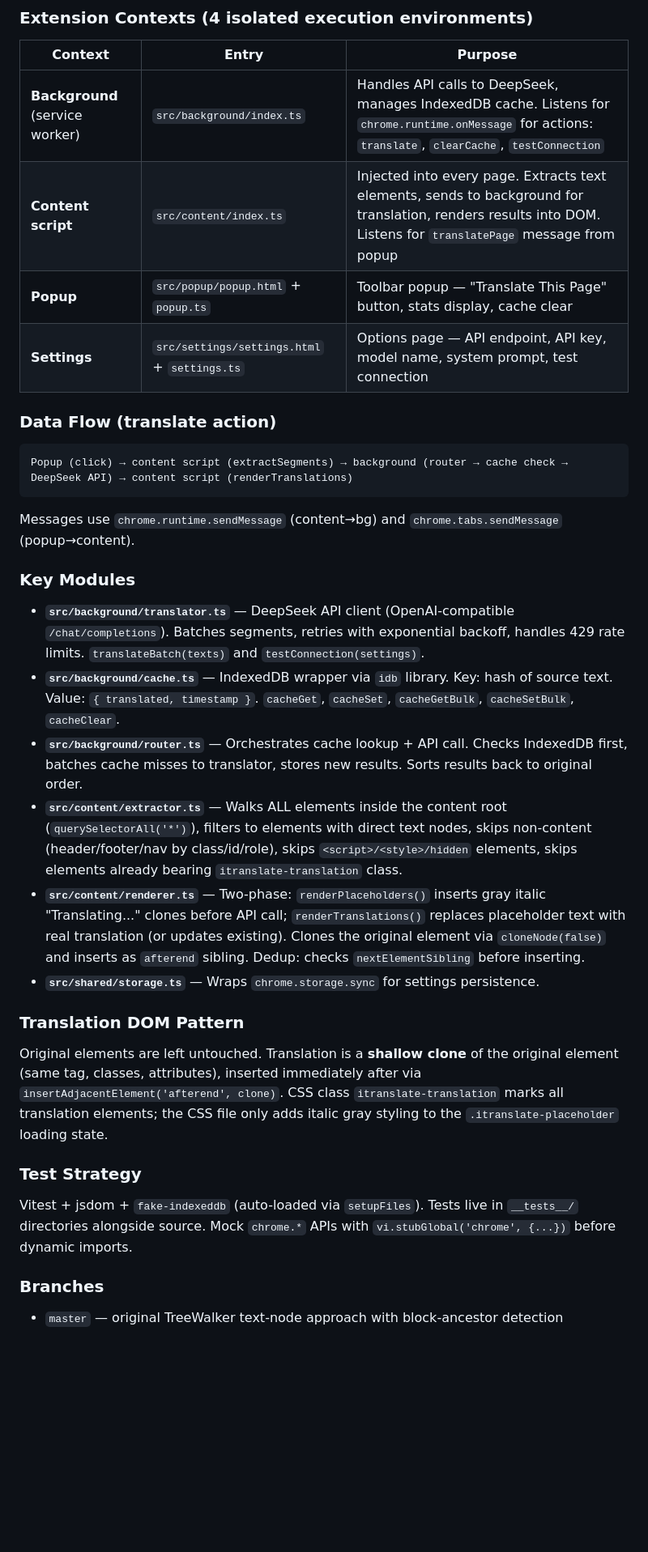
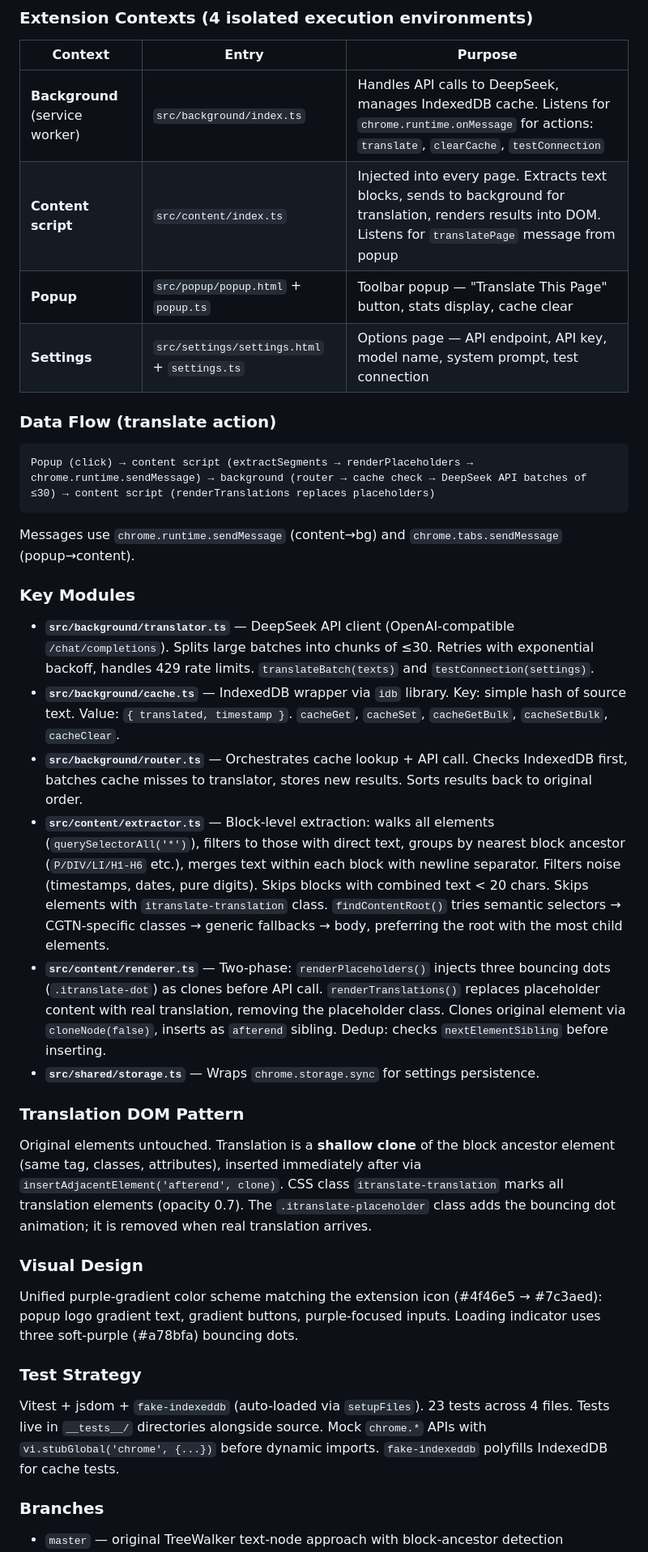
Before and after one commit to FuZhengCN/iTranslate, a Markdown page: CLAUDE.md, the part around one of its changes. Shown at 81% size. GitHub-like rendering; blank space fills up the shorter version.

Commit message:
docs: update CLAUDE.md for chunked-approach branch
Reflects block-level extraction, batch chunking (≤30), noise
filtering, 20-char minimum, body fallback logic, bouncing dot
loader, purple-gradient theme, and updated branch descriptions.

````diff
--- a/CLAUDE.md
+++ b/CLAUDE.md
@@ -24,34 +24,38 @@ This is a **Manifest V3 browser extension** (Chrome/Edge) for English→Chinese
 | Context | Entry | Purpose |
 |---------|-------|---------|
 | **Background** (service worker) | `src/background/index.ts` | Handles API calls to DeepSeek, manages IndexedDB cache. Listens for `chrome.runtime.onMessage` for actions: `translate`, `clearCache`, `testConnection` |
-| **Content script** | `src/content/index.ts` | Injected into every page. Extracts text elements, sends to background for translation, renders results into DOM. Listens for `translatePage` message from popup |
+| **Content script** | `src/content/index.ts` | Injected into every page. Extracts text blocks, sends to background for translation, renders results into DOM. Listens for `translatePage` message from popup |
 | **Popup** | `src/popup/popup.html` + `popup.ts` | Toolbar popup — "Translate This Page" button, stats display, cache clear |
 | **Settings** | `src/settings/settings.html` + `settings.ts` | Options page — API endpoint, API key, model name, system prompt, test connection |
 
 ### Data Flow (translate action)
 
 ```
-Popup (click) → content script (extractSegments) → background (router → cache check → DeepSeek API) → content script (renderTranslations)
+Popup (click) → content script (extractSegments → renderPlaceholders → chrome.runtime.sendMessage) → background (router → cache check → DeepSeek API batches of ≤30) → content script (renderTranslations replaces placeholders)
 ```
 
 Messages use `chrome.runtime.sendMessage` (content→bg) and `chrome.tabs.sendMessage` (popup→content).
 
 ### Key Modules
 
-- **`src/background/translator.ts`** — DeepSeek API client (OpenAI-compatible `/chat/completions`). Batches segments, retries with exponential backoff, handles 429 rate limits. `translateBatch(texts)` and `testConnection(settings)`.
-- **`src/background/cache.ts`** — IndexedDB wrapper via `idb` library. Key: hash of source text. Value: `{ translated, timestamp }`. `cacheGet`, `cacheSet`, `cacheGetBulk`, `cacheSetBulk`, `cacheClear`.
+- **`src/background/translator.ts`** — DeepSeek API client (OpenAI-compatible `/chat/completions`). Splits large batches into chunks of ≤30. Retries with exponential backoff, handles 429 rate limits. `translateBatch(texts)` and `testConnection(settings)`.
+- **`src/background/cache.ts`** — IndexedDB wrapper via `idb` library. Key: simple hash of source text. Value: `{ translated, timestamp }`. `cacheGet`, `cacheSet`, `cacheGetBulk`, `cacheSetBulk`, `cacheClear`.
 - **`src/background/router.ts`** — Orchestrates cache lookup + API call. Checks IndexedDB first, batches cache misses to translator, stores new results. Sorts results back to original order.
-- **`src/content/extractor.ts`** — Walks ALL elements inside the content root (`querySelectorAll('*')`), filters to elements with direct text nodes, skips non-content (header/footer/nav by class/id/role), skips `<script>/<style>/hidden` elements, skips elements already bearing `itranslate-translation` class.
-- **`src/content/renderer.ts`** — Two-phase: `renderPlaceholders()` inserts gray italic "Translating..." clones before API call; `renderTranslations()` replaces placeholder text with real translation (or updates existing). Clones the original element via `cloneNode(false)` and inserts as `afterend` sibling. Dedup: checks `nextElementSibling` before inserting.
+- **`src/content/extractor.ts`** — Block-level extraction: walks all elements (`querySelectorAll('*')`), filters to those with direct text, groups by nearest block ancestor (`P/DIV/LI/H1-H6` etc.), merges text within each block with newline separator. Filters noise (timestamps, dates, pure digits). Skips blocks with combined text < 20 chars. Skips elements with `itranslate-translation` class. `findContentRoot()` tries semantic selectors → CGTN-specific classes → generic fallbacks → body, preferring the root with the most child elements.
+- **`src/content/renderer.ts`** — Two-phase: `renderPlaceholders()` injects three bouncing dots (`.itranslate-dot`) as clones before API call. `renderTranslations()` replaces placeholder content with real translation, removing the placeholder class. Clones original element via `cloneNode(false)`, inserts as `afterend` sibling. Dedup: checks `nextElementSibling` before inserting.
 - **`src/shared/storage.ts`** — Wraps `chrome.storage.sync` for settings persistence.
 
 ### Translation DOM Pattern
 
-Original elements are left untouched. Translation is a **shallow clone** of the original element (same tag, classes, attributes), inserted immediately after via `insertAdjacentElement('afterend', clone)`. CSS class `itranslate-translation` marks all translation elements; the CSS file only adds italic gray styling to the `.itranslate-placeholder` loading state.
+Original elements untouched. Translation is a **shallow clone** of the block ancestor element (same tag, classes, attributes), inserted immediately after via `insertAdjacentElement('afterend', clone)`. CSS class `itranslate-translation` marks all translation elements (opacity 0.7). The `.itranslate-placeholder` class adds the bouncing dot animation; it is removed when real translation arrives.
+
+### Visual Design
+
+Unified purple-gradient color scheme matching the extension icon (#4f46e5 → #7c3aed): popup logo gradient text, gradient buttons, purple-focused inputs. Loading indicator uses three soft-purple (#a78bfa) bouncing dots.
 
 ### Test Strategy
 
-Vitest + jsdom + `fake-indexeddb` (auto-loaded via `setupFiles`). Tests live in `__tests__/` directories alongside source. Mock `chrome.*` APIs with `vi.stubGlobal('chrome', {...})` before dynamic imports.
+Vitest + jsdom + `fake-indexeddb` (auto-loaded via `setupFiles`). 23 tests across 4 files. Tests live in `__tests__/` directories alongside source. Mock `chrome.*` APIs with `vi.stubGlobal('chrome', {...})` before dynamic imports. `fake-indexeddb` polyfills IndexedDB for cache tests.
 
 ### Branches
 
````
Also changed, not shown: other parts of CLAUDE.md (+3 -2 lines).
